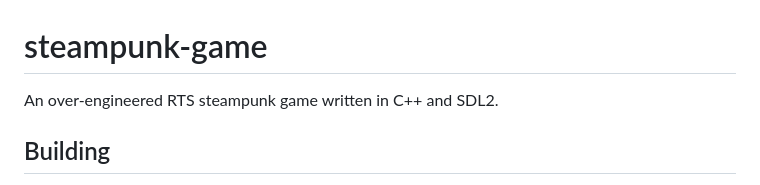
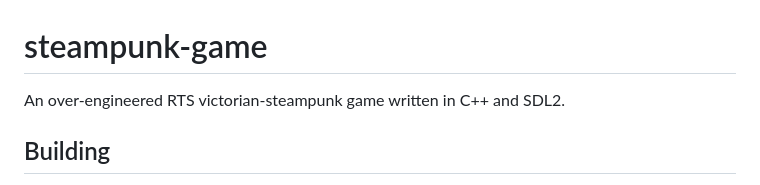
Before and after one commit to ttr-cyber-2023-bpa-v03/steampunk-game-old, a Markdown page: README.md, the part around the change. Drawn GitHub-style.

Commit message:
Elaborate

```diff
--- a/README.md
+++ b/README.md
@@ -1,6 +1,6 @@
 # steampunk-game
 
-An over-engineered RTS steampunk game written in C++ and SDL2.
+An over-engineered RTS victorian-steampunk game written in C++ and SDL2.
 
 ## Building
 
```
